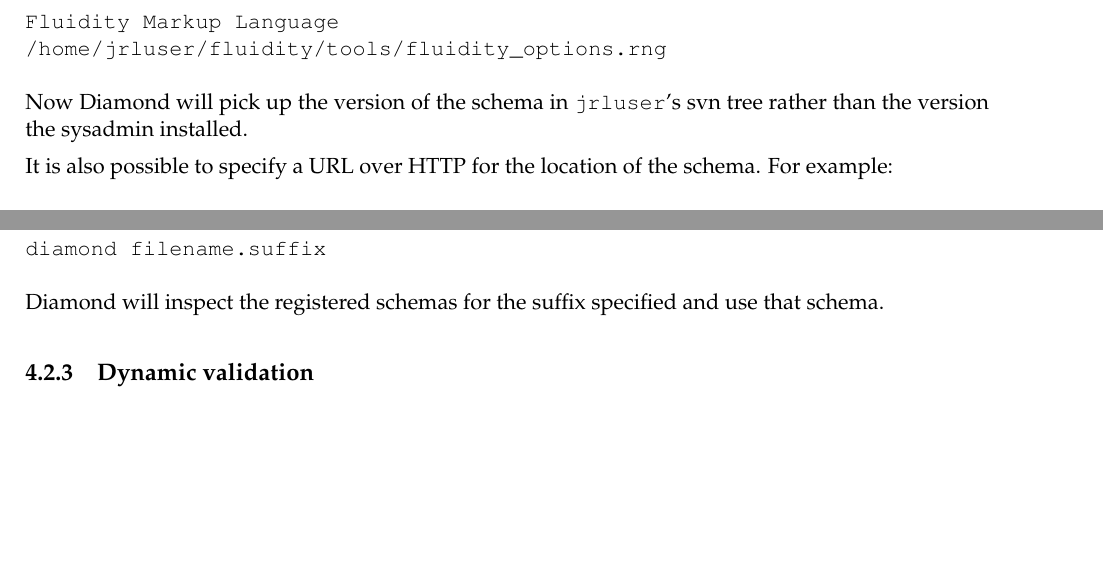
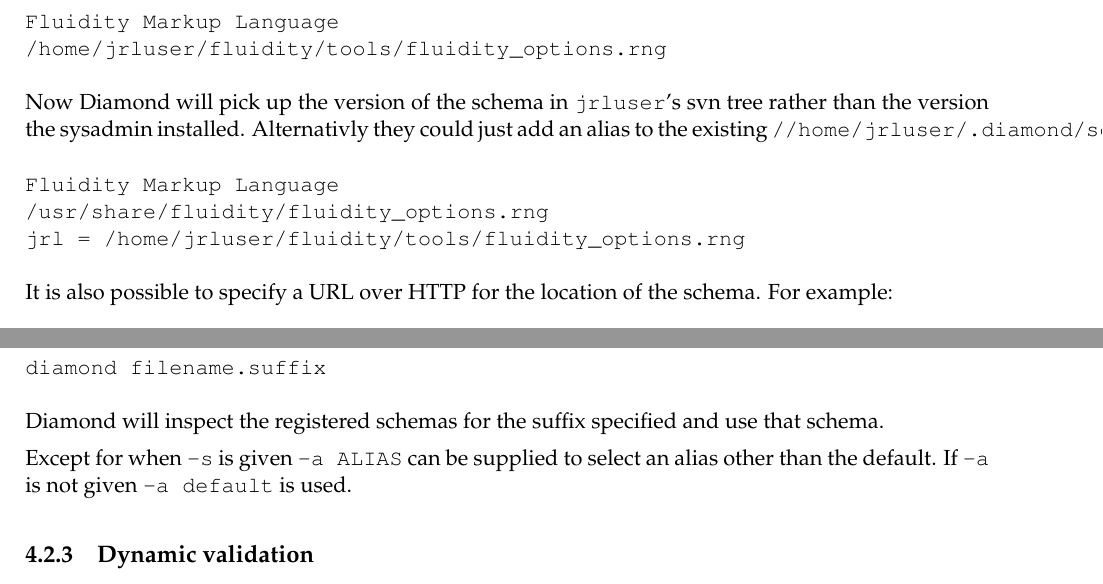
Before and after one commit to FluidityProject/spud, a LaTeX book (doc/spud_manual.tex): two parts of page 26 of 27, joined at a grey line, cut so that both start at the same text, the shorter picture padded with empty space. Compiled offline with pdfLaTeX.

Commit message:
Updated manual

```diff
--- a/doc/spud_manual.tex
+++ b/doc/spud_manual.tex
@@ -1195,6 +1195,12 @@
 \end{verbatim}
 Now Diamond will pick up the version of the schema in \verb+jrluser+'s svn
 tree rather than the version the sysadmin installed.
+Alternativly they could just add an alias to the existing \verb+//home/jrluser/.diamond/schemata/flml+:
+\begin{verbatim}
+Fluidity Markup Language
+/usr/share/fluidity/fluidity_options.rng
+jrl = /home/jrluser/fluidity/tools/fluidity_options.rng
+\end{verbatim}
 
 It is also possible to specify a URL over HTTP for the location of the
 schema. For example:
@@ -1228,6 +1234,9 @@
 \end{verbatim}
 Diamond will inspect the registered schemas for the suffix specified
 and use that schema.
+
+Except for when \verb+-s+ is given \verb+-a ALIAS+ can be supplied to select an alias
+other than the default. If \verb+-a+ is not given \verb+-a default+ is used.
 
 \subsection{Dynamic validation}
 Diamond uses the schema to guide the editing of valid documents that the schema
```
